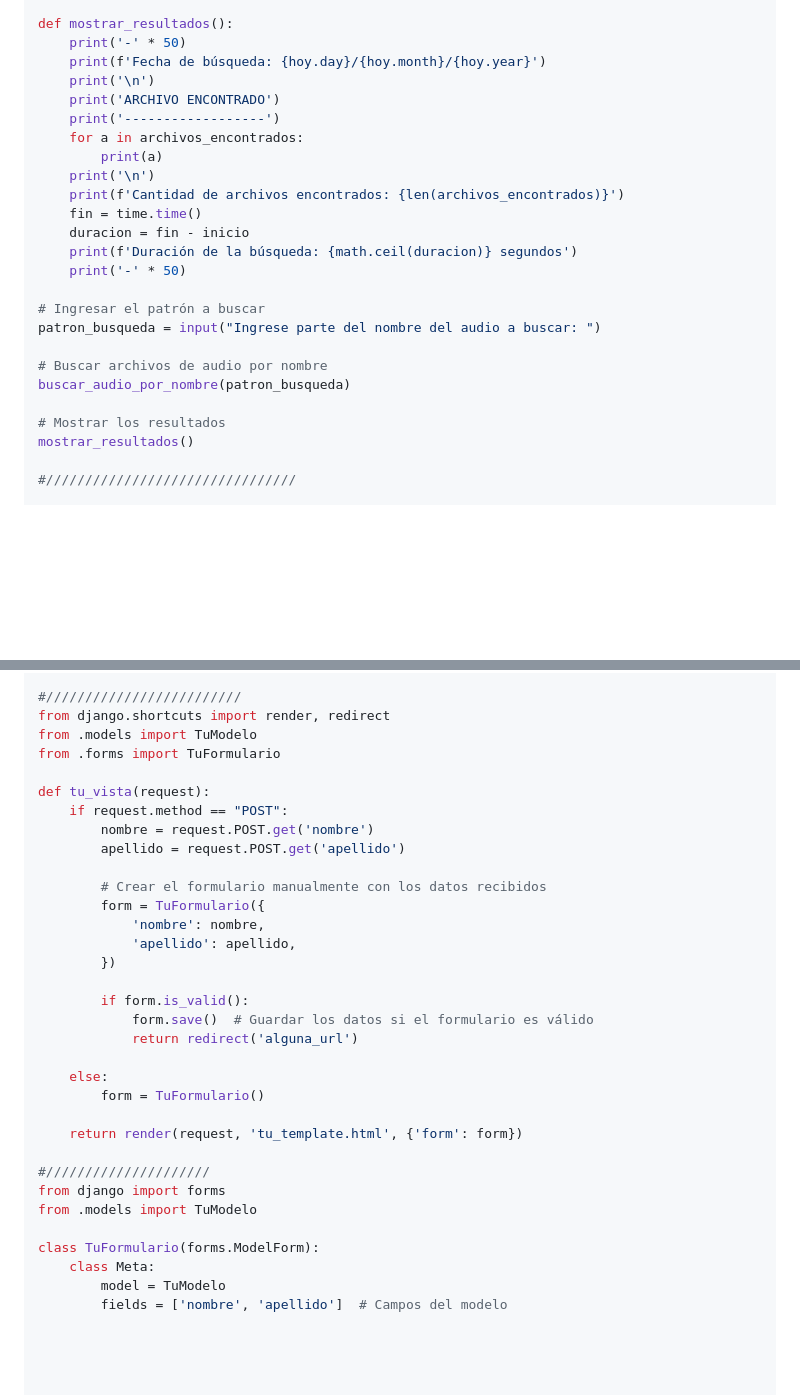
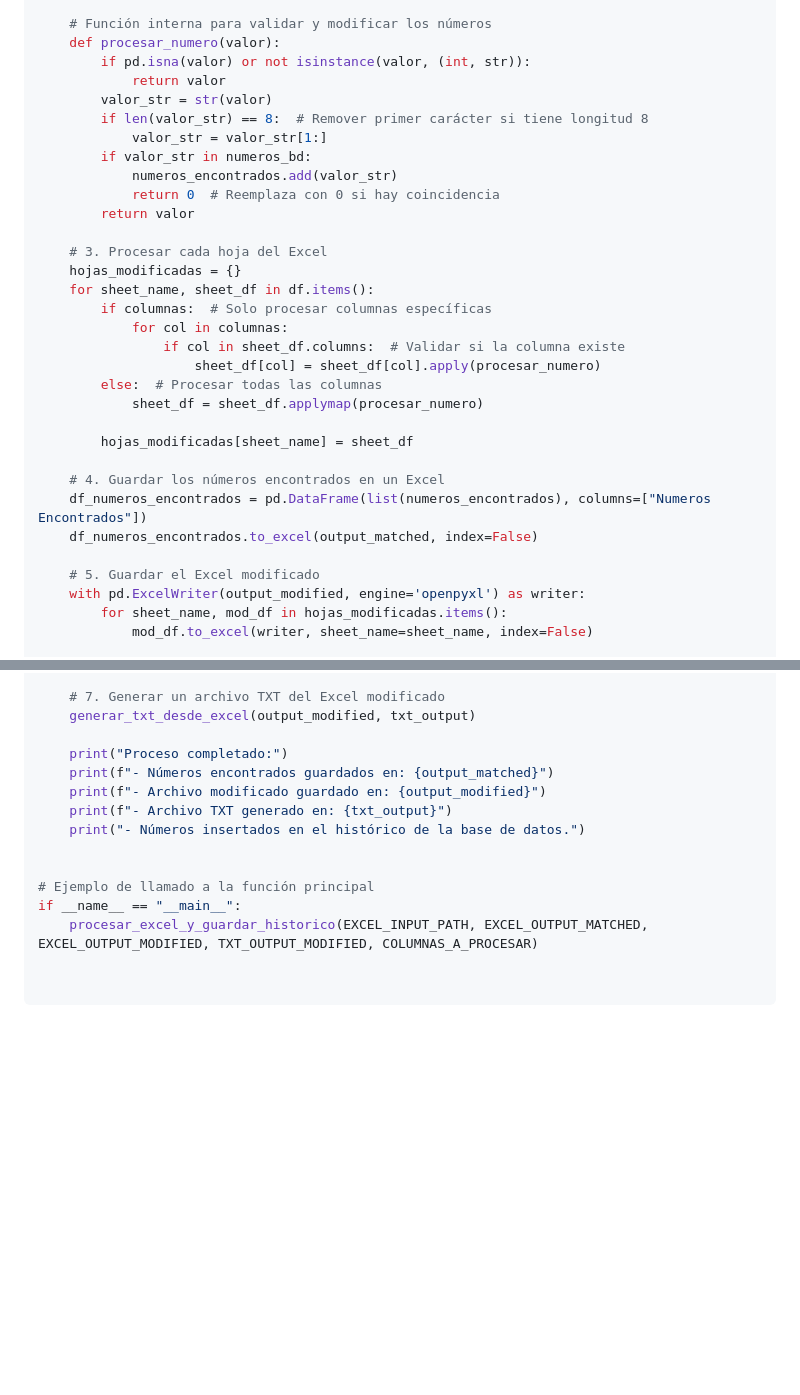
Before and after one commit to 12emanuel21/video-de-fondo.github.io, a Markdown page: readme_temporal.md, 2 parts joined by grey strips. GitHub-like rendering; blank space fills up the shorter version.

```diff
--- a/readme_temporal.md
+++ b/readme_temporal.md
@@ -90,27 +80,34 @@ def buscar_audio_por_nombre(patron):
 
-def mostrar_resultados():
-    print('-' * 50)
-    print(f'Fecha de búsqueda: {hoy.day}/{hoy.month}/{hoy.year}')
-    print('\n')
-    print('ARCHIVO ENCONTRADO')
-    print('------------------')
-    for a in archivos_encontrados:
-        print(a)
-    print('\n')
-    print(f'Cantidad de archivos encontrados: {len(archivos_encontrados)}')
-    fin = time.time()
-    duracion = fin - inicio
-    print(f'Duración de la búsqueda: {math.ceil(duracion)} segundos')
-    print('-' * 50)
+    # Función interna para validar y modificar los números
+    def procesar_numero(valor):
+        if pd.isna(valor) or not isinstance(valor, (int, str)):
+            return valor
+        valor_str = str(valor)
+        if len(valor_str) == 8:  # Remover primer carácter si tiene longitud 8
+            valor_str = valor_str[1:]
+        if valor_str in numeros_bd:
+            numeros_encontrados.add(valor_str)
+            return 0  # Reemplaza con 0 si hay coincidencia
+        return valor
 
-# Ingresar el patrón a buscar
-patron_busqueda = input("Ingrese parte del nombre del audio a buscar: ")
+    # 3. Procesar cada hoja del Excel
+    hojas_modificadas = {}
+    for sheet_name, sheet_df in df.items():
+        if columnas:  # Solo procesar columnas específicas
+            for col in columnas:
+                if col in sheet_df.columns:  # Validar si la columna existe
+                    sheet_df[col] = sheet_df[col].apply(procesar_numero)
+        else:  # Procesar todas las columnas
+            sheet_df = sheet_df.applymap(procesar_numero)
 
-# Buscar archivos de audio por nombre
-buscar_audio_por_nombre(patron_busqueda)
+        hojas_modificadas[sheet_name] = sheet_df
 
-# Mostrar los resultados
-mostrar_resultados()
+    # 4. Guardar los números encontrados en un Excel
+    df_numeros_encontrados = pd.DataFrame(list(numeros_encontrados), columns=["Numeros Encontrados"])
+    df_numeros_encontrados.to_excel(output_matched, index=False)
 
-#////////////////////////////////
+    # 5. Guardar el Excel modificado
+    with pd.ExcelWriter(output_modified, engine='openpyxl') as writer:
+        for sheet_name, mod_df in hojas_modificadas.items():
+            mod_df.to_excel(writer, sheet_name=sheet_name, index=False)
 
@@ -123,34 +116,14 @@ mostrar_resultados()
 
-#/////////////////////////
-from django.shortcuts import render, redirect
-from .models import TuModelo
-from .forms import TuFormulario
+    # 7. Generar un archivo TXT del Excel modificado
+    generar_txt_desde_excel(output_modified, txt_output)
 
-def tu_vista(request):
-    if request.method == "POST":
-        nombre = request.POST.get('nombre')
-        apellido = request.POST.get('apellido')
+    print("Proceso completado:")
+    print(f"- Números encontrados guardados en: {output_matched}")
+    print(f"- Archivo modificado guardado en: {output_modified}")
+    print(f"- Archivo TXT generado en: {txt_output}")
+    print("- Números insertados en el histórico de la base de datos.")
 
-        # Crear el formulario manualmente con los datos recibidos
-        form = TuFormulario({
-            'nombre': nombre,
-            'apellido': apellido,
-        })
 
-        if form.is_valid():
-            form.save()  # Guardar los datos si el formulario es válido
-            return redirect('alguna_url')
-
-    else:
-        form = TuFormulario()
-
-    return render(request, 'tu_template.html', {'form': form})
-
-#/////////////////////
-from django import forms
-from .models import TuModelo
-
-class TuFormulario(forms.ModelForm):
-    class Meta:
-        model = TuModelo
-        fields = ['nombre', 'apellido']  # Campos del modelo
+# Ejemplo de llamado a la función principal
+if __name__ == "__main__":
+    procesar_excel_y_guardar_historico(EXCEL_INPUT_PATH, EXCEL_OUTPUT_MATCHED, EXCEL_OUTPUT_MODIFIED, TXT_OUTPUT_MODIFIED, COLUMNAS_A_PROCESAR)
```
Also changed, not shown: other parts of readme_temporal.md (+57 -71 lines).
